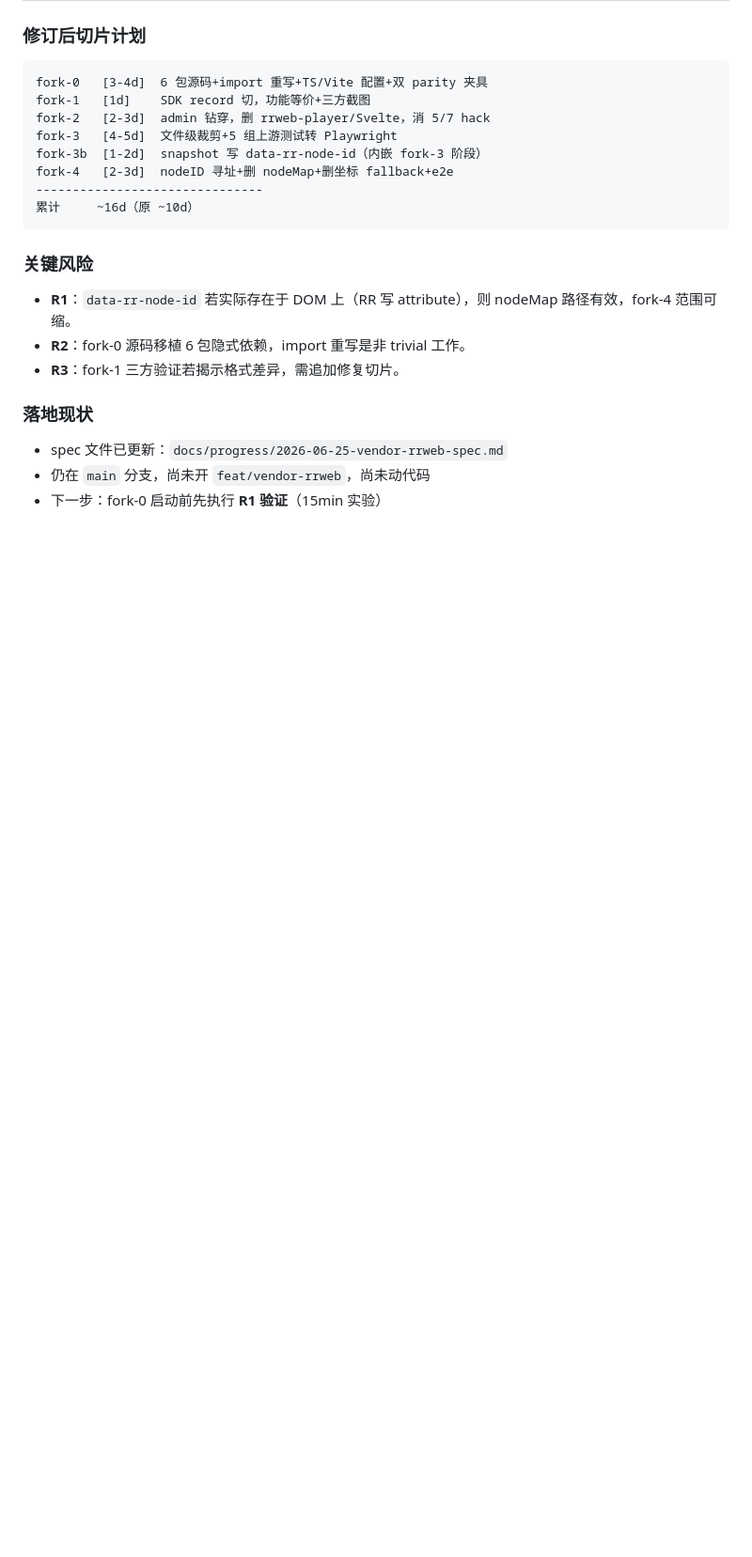
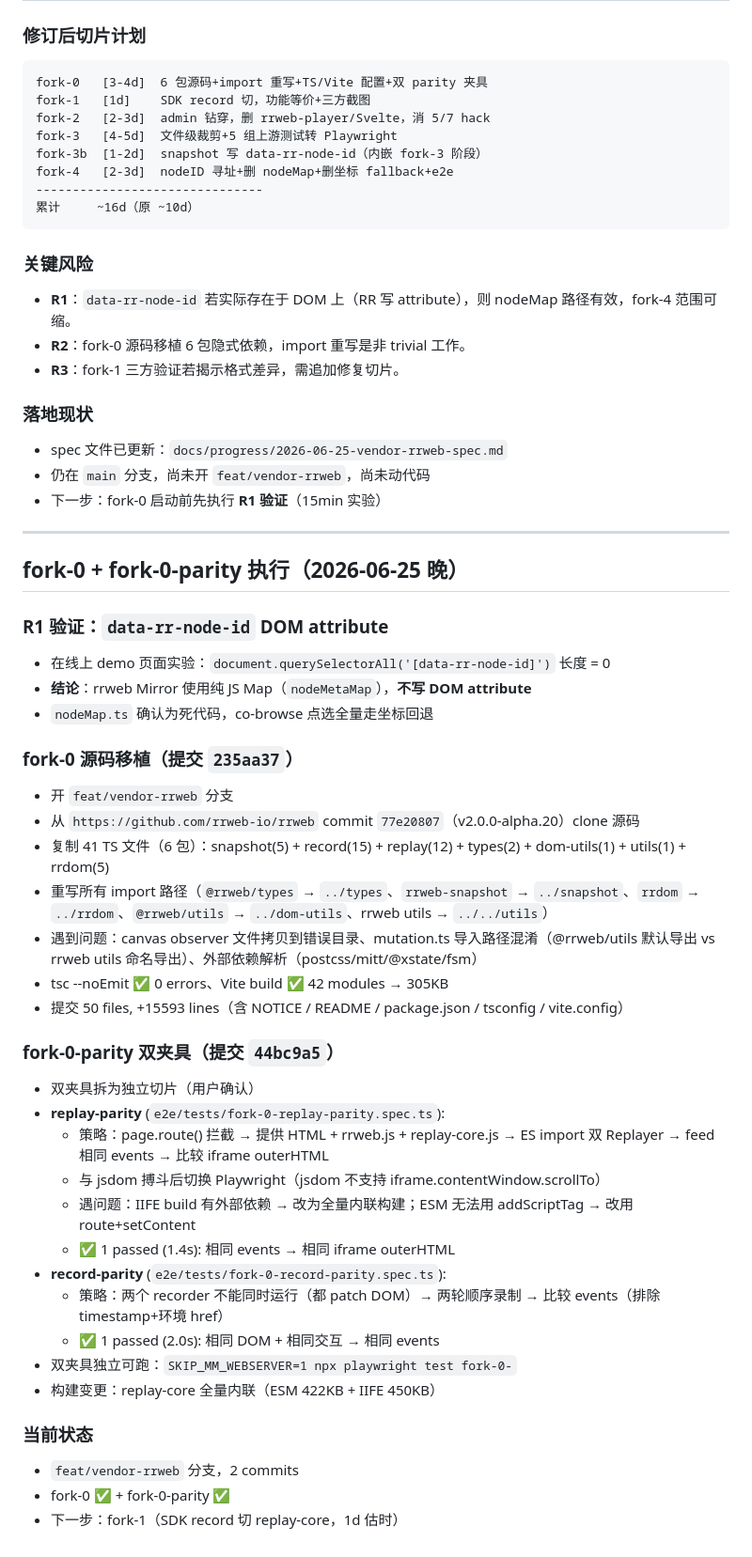
Before and after one commit to iannil/pinconsole, a Markdown page: memory/daily/2026-06-25.md, the part around the change. Shown at 94% size. GitHub-like rendering; blank space fills up the shorter version.

```diff
--- a/memory/daily/2026-06-25.md
+++ b/memory/daily/2026-06-25.md
@@ -92,3 +92,39 @@ fork-4   [2-3d]  nodeID 寻址+删 nodeMap+删坐标 fallback+e2e
 - spec 文件已更新：`docs/progress/2026-06-25-vendor-rrweb-spec.md`
 - 仍在 `main` 分支，尚未开 `feat/vendor-rrweb`，尚未动代码
 - 下一步：fork-0 启动前先执行 **R1 验证**（15min 实验）
+
+---
+
+## fork-0 + fork-0-parity 执行（2026-06-25 晚）
+
+### R1 验证：`data-rr-node-id` DOM attribute
+- 在线上 demo 页面实验：`document.querySelectorAll('[data-rr-node-id]')` 长度 = 0
+- **结论**：rrweb Mirror 使用纯 JS Map（`nodeMetaMap`），**不写 DOM attribute**
+- `nodeMap.ts` 确认为死代码，co-browse 点选全量走坐标回退
+
+### fork-0 源码移植（提交 `235aa37`）
+- 开 `feat/vendor-rrweb` 分支
+- 从 `https://github.com/rrweb-io/rrweb` commit `77e20807`（v2.0.0-alpha.20）clone 源码
+- 复制 41 TS 文件（6 包）：snapshot(5) + record(15) + replay(12) + types(2) + dom-utils(1) + utils(1) + rrdom(5)
+- 重写所有 import 路径（`@rrweb/types` → `../types`、`rrweb-snapshot` → `../snapshot`、`rrdom` → `../rrdom`、`@rrweb/utils` → `../dom-utils`、rrweb utils → `../../utils`）
+- 遇到问题：canvas observer 文件拷贝到错误目录、mutation.ts 导入路径混淆（@rrweb/utils 默认导出 vs rrweb utils 命名导出）、外部依赖解析（postcss/mitt/@xstate/fsm）
+- tsc --noEmit ✅ 0 errors、Vite build ✅ 42 modules → 305KB
+- 提交 50 files, +15593 lines（含 NOTICE / README / package.json / tsconfig / vite.config）
+
+### fork-0-parity 双夹具（提交 `44bc9a5`）
+- 双夹具拆为独立切片（用户确认）
+- **replay-parity** (`e2e/tests/fork-0-replay-parity.spec.ts`):
+  - 策略：page.route() 拦截 → 提供 HTML + rrweb.js + replay-core.js → ES import 双 Replayer → feed 相同 events → 比较 iframe outerHTML
+  - 与 jsdom 搏斗后切换 Playwright（jsdom 不支持 iframe.contentWindow.scrollTo）
+  - 遇问题：IIFE build 有外部依赖 → 改为全量内联构建；ESM 无法用 addScriptTag → 改用 route+setContent
+  - ✅ 1 passed (1.4s): 相同 events → 相同 iframe outerHTML
+- **record-parity** (`e2e/tests/fork-0-record-parity.spec.ts`):
+  - 策略：两个 recorder 不能同时运行（都 patch DOM）→ 两轮顺序录制 → 比较 events（排除 timestamp+环境 href）
+  - ✅ 1 passed (2.0s): 相同 DOM + 相同交互 → 相同 events
+- 双夹具独立可跑：`SKIP_MM_WEBSERVER=1 npx playwright test fork-0-`
+- 构建变更：replay-core 全量内联（ESM 422KB + IIFE 450KB）
+
+### 当前状态
+- `feat/vendor-rrweb` 分支，2 commits
+- fork-0 ✅ + fork-0-parity ✅
+- 下一步：fork-1（SDK record 切 replay-core，1d 估时）
```
Also changed, not shown: docs/progress/2026-06-25-vendor-rrweb-spec.md (+31 -1 lines).
